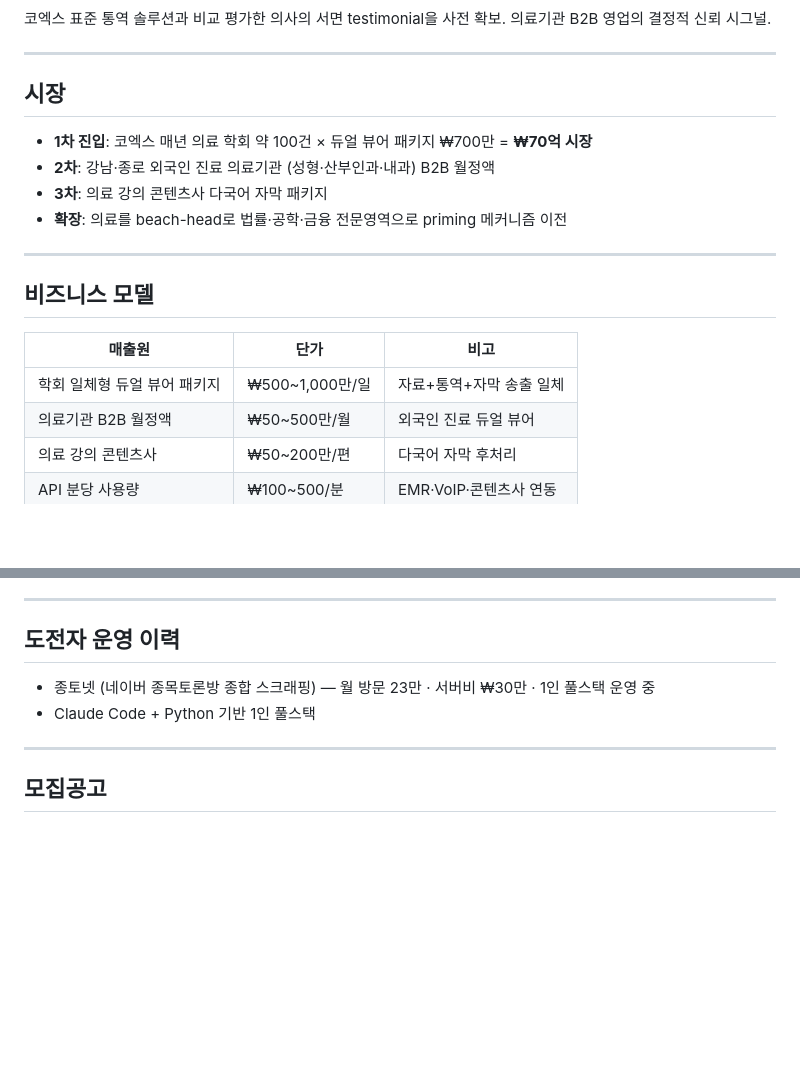
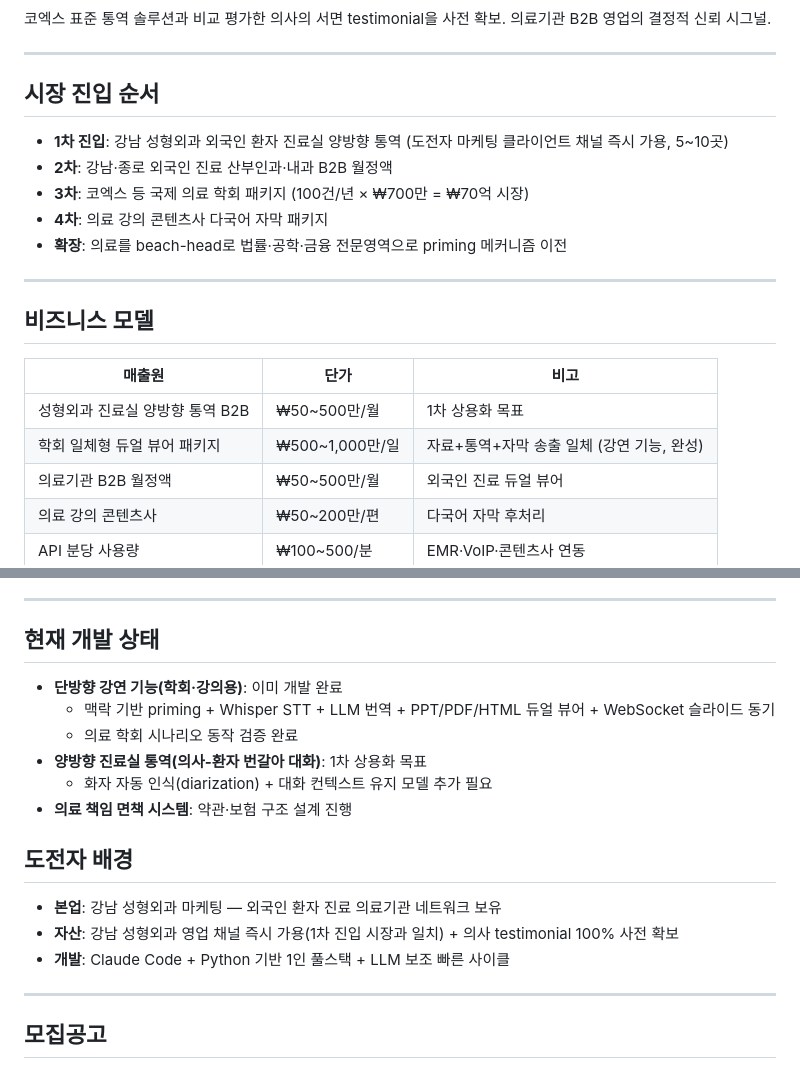
Before and after one commit to huhyoundo/zzanti-demo, a Markdown page: README.md, 2 parts joined by grey strips. GitHub-like rendering; blank space fills up the shorter version.

Commit message:
README: align with form narrative (성형외과 마케팅, 양방향 미완성, 단방향 강연 완성)

```diff
--- a/README.md
+++ b/README.md
@@ -32,11 +32,12 @@
 
 ---
 
-## 시장
+## 시장 진입 순서
 
-- **1차 진입**: 코엑스 매년 의료 학회 약 100건 × 듀얼 뷰어 패키지 ₩700만 = **₩70억 시장**
-- **2차**: 강남·종로 외국인 진료 의료기관 (성형·산부인과·내과) B2B 월정액
-- **3차**: 의료 강의 콘텐츠사 다국어 자막 패키지
+- **1차 진입**: 강남 성형외과 외국인 환자 진료실 양방향 통역 (도전자 마케팅 클라이언트 채널 즉시 가용, 5~10곳)
+- **2차**: 강남·종로 외국인 진료 산부인과·내과 B2B 월정액
+- **3차**: 코엑스 등 국제 의료 학회 패키지 (100건/년 × ₩700만 = ₩70억 시장)
+- **4차**: 의료 강의 콘텐츠사 다국어 자막 패키지
 - **확장**: 의료를 beach-head로 법률·공학·금융 전문영역으로 priming 메커니즘 이전
 
 ---
@@ -45,7 +46,8 @@
 
 | 매출원 | 단가 | 비고 |
 |---|---|---|
-| 학회 일체형 듀얼 뷰어 패키지 | ₩500~1,000만/일 | 자료+통역+자막 송출 일체 |
+| 성형외과 진료실 양방향 통역 B2B | ₩50~500만/월 | 1차 상용화 목표 |
+| 학회 일체형 듀얼 뷰어 패키지 | ₩500~1,000만/일 | 자료+통역+자막 송출 일체 (강연 기능, 완성) |
 | 의료기관 B2B 월정액 | ₩50~500만/월 | 외국인 진료 듀얼 뷰어 |
 | 의료 강의 콘텐츠사 | ₩50~200만/편 | 다국어 자막 후처리 |
 | API 분당 사용량 | ₩100~500/분 | EMR·VoIP·콘텐츠사 연동 |
@@ -64,10 +66,20 @@
 
 ---
 
-## 도전자 운영 이력
+## 현재 개발 상태
 
-- 종토넷 (네이버 종목토론방 종합 스크래핑) — 월 방문 23만 · 서버비 ₩30만 · 1인 풀스택 운영 중
-- Claude Code + Python 기반 1인 풀스택
+- **단방향 강연 기능(학회·강의용)**: 이미 개발 완료
+  - 맥락 기반 priming + Whisper STT + LLM 번역 + PPT/PDF/HTML 듀얼 뷰어 + WebSocket 슬라이드 동기
+  - 의료 학회 시나리오 동작 검증 완료
+- **양방향 진료실 통역(의사-환자 번갈아 대화)**: 1차 상용화 목표
+  - 화자 자동 인식(diarization) + 대화 컨텍스트 유지 모델 추가 필요
+- **의료 책임 면책 시스템**: 약관·보험 구조 설계 진행
+
+## 도전자 배경
+
+- **본업**: 강남 성형외과 마케팅 — 외국인 환자 진료 의료기관 네트워크 보유
+- **자산**: 강남 성형외과 영업 채널 즉시 가용(1차 진입 시장과 일치) + 의사 testimonial 100% 사전 확보
+- **개발**: Claude Code + Python 기반 1인 풀스택 + LLM 보조 빠른 사이클
 
 ---
 
```
